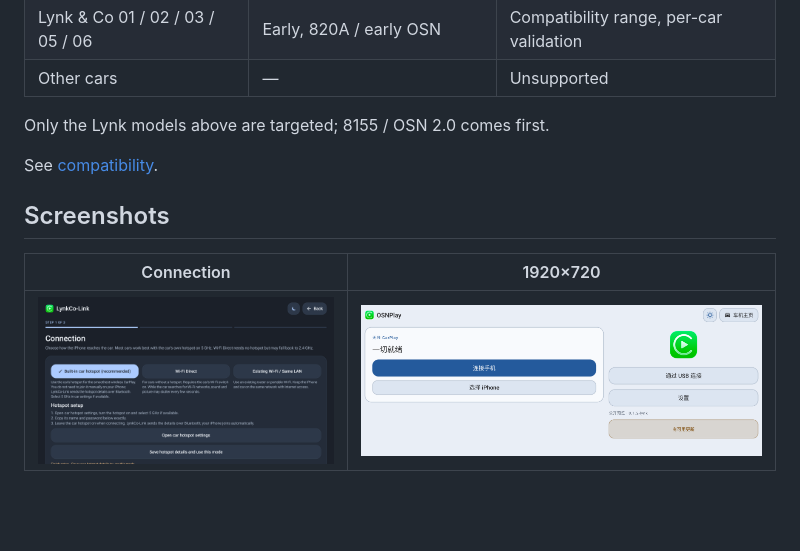
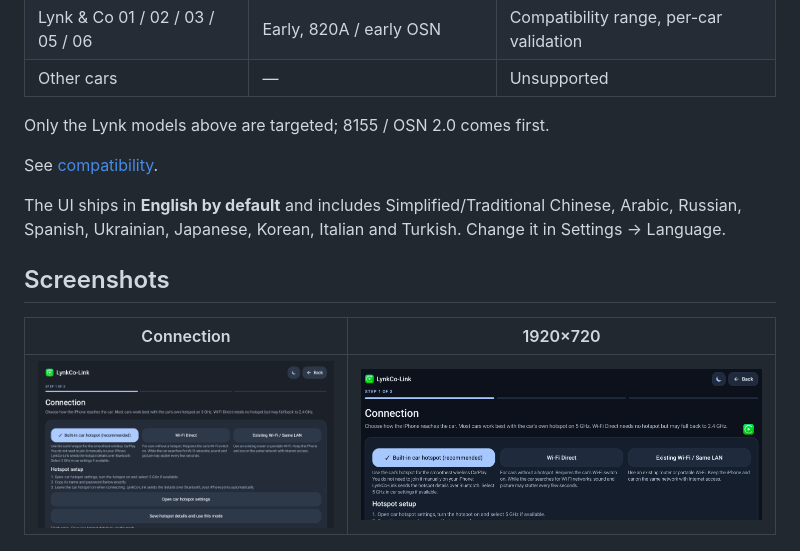
Before and after one commit to Jas0n0ss/LynkCo-Link, a Markdown page: README.md, the part around the change. Rendered like a GitHub page; pictures changed too: docs/assets/emulator-api33-lynkco-link-1920x720.png; blank space fills up the shorter version.

Commit message:
docs: add screenshot set and language notes [skip ci]

```diff
--- a/README.md
+++ b/README.md
@@ -20,6 +20,8 @@ LynkCo-Link runs on the **head unit**. It needs no jailbreak, dongle or authenti
 Only the Lynk models above are targeted; 8155 / OSN 2.0 comes first.
 
 See [compatibility](docs/COMPATIBILITY.md).
+
+The UI ships in **English by default** and includes Simplified/Traditional Chinese, Arabic, Russian, Spanish, Ukrainian, Japanese, Korean, Italian and Turkish. Change it in Settings → Language.
 
 ## Screenshots
 
```
